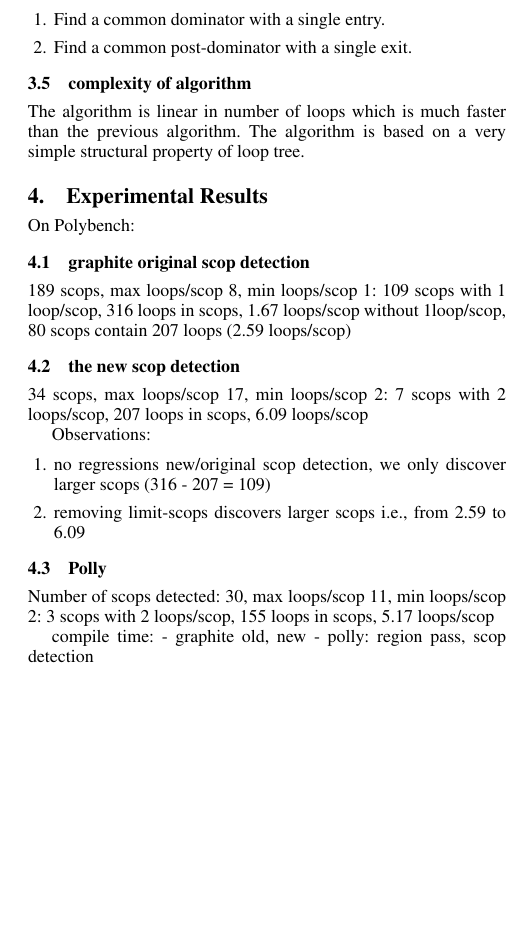
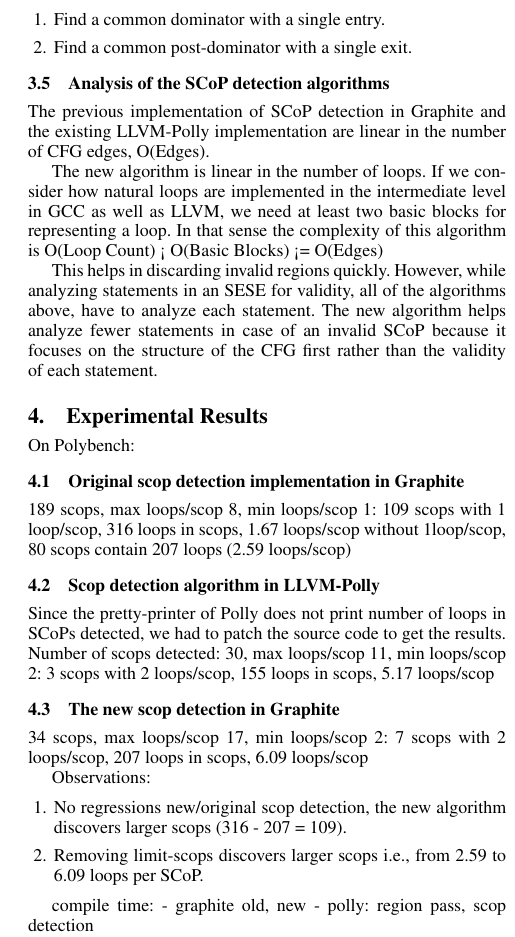
Before and after one commit to hiraditya/graphite-improvements, a LaTeX paper (graphite_design.tex): part of one column of page 4 of 4, cut so that both start at the same text, the shorter picture padded with empty space. Compiled offline with pdfLaTeX; a missing font is replaced by an installed copy or a similar font.

Commit message:
analysis of algo

```diff
--- a/graphite_design.tex
+++ b/graphite_design.tex
@@ -408,33 +408,46 @@
 \item Find a common post-dominator with a single exit.
 \end{enumerate}
 
-\subsection{complexity of algorithm}
-The algorithm is linear in number of loops which is much faster than the
-previous algorithm. The algorithm is based on a very simple structural property
-of loop tree.
+\subsection{Analysis of the SCoP detection algorithms}
+The previous implementation of SCoP detection in Graphite and the existing
+LLVM-Polly implementation are linear in the number of CFG edges, O(Edges).
+
+The new algorithm is linear in the number of loops. If we consider how natural
+loops are implemented in the intermediate level in GCC as well as LLVM, we need
+at least two basic blocks for representing a loop. In that sense the complexity
+of this algorithm is O(Loop Count) < O(Basic Blocks) <= O(Edges)
+
+This helps in discarding invalid regions quickly. However, while analyzing
+statements in an SESE for validity, all of the algorithms above, have to analyze
+each statement.  The new algorithm helps analyze fewer statements in case of an
+invalid SCoP because it focuses on the structure of the CFG first rather than
+the validity of each statement.
 
 \section{Experimental Results}
 On Polybench:
-\subsection{graphite original scop detection}
+\subsection{Original scop detection implementation in Graphite}
 189 scops, max loops/scop 8, min loops/scop 1: 109 scops with 1 loop/scop, 316
 loops in scops, 1.67 loops/scop without 1loop/scop, 80 scops contain 207 loops
 (2.59 loops/scop)
 
-\subsection{the new scop detection}
+\subsection{Scop detection algorithm in LLVM-Polly}
+Since the pretty-printer of Polly does not print number of loops in SCoPs detected,
+we had to patch the source code to get the results.
+Number of scops detected: 30, max loops/scop 11, min loops/scop 2: 3 scops with
+2 loops/scop, 155 loops in scops, 5.17 loops/scop
+
+
+\subsection{The new scop detection in Graphite}
 34 scops, max loops/scop 17, min loops/scop 2: 7 scops with 2 loops/scop, 207
 loops in scops, 6.09 loops/scop
 
 Observations:
 \begin{enumerate}
-  \item no regressions new/original scop detection, we only discover larger
-    scops (316 - 207 = 109)
-  \item removing limit-scops discovers larger scops i.e., from 2.59 to 6.09
+  \item No regressions new/original scop detection, the new algorithm discovers
+    larger scops (316 - 207 = 109).
+  \item Removing limit-scops discovers larger scops i.e., from 2.59 to 6.09
+    loops per SCoP.
 \end{enumerate}
-
-
-\subsection{Polly}
-Number of scops detected: 30, max loops/scop 11, min loops/scop 2: 3 scops with
-2 loops/scop, 155 loops in scops, 5.17 loops/scop
 
 compile time:
 - graphite old, new
```
